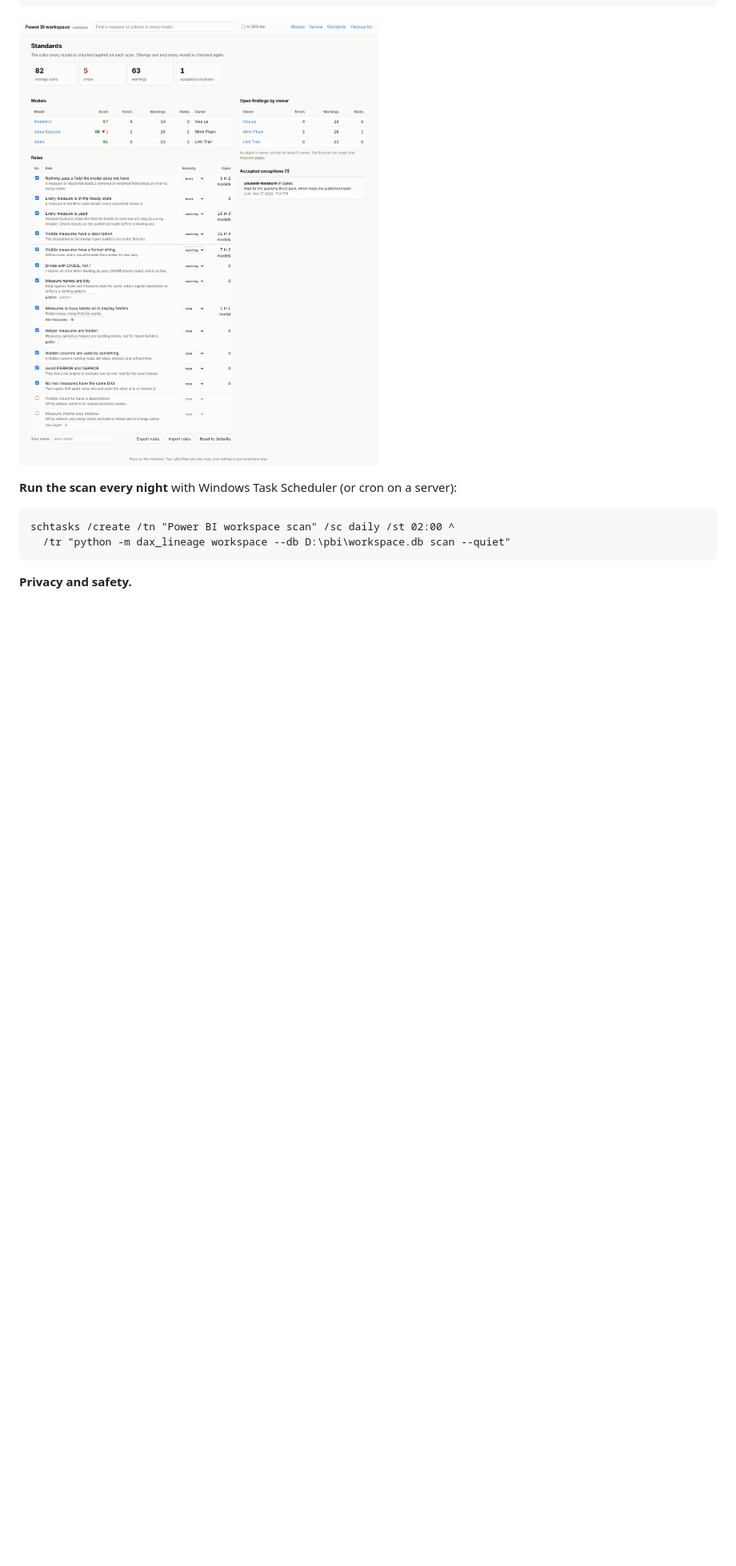
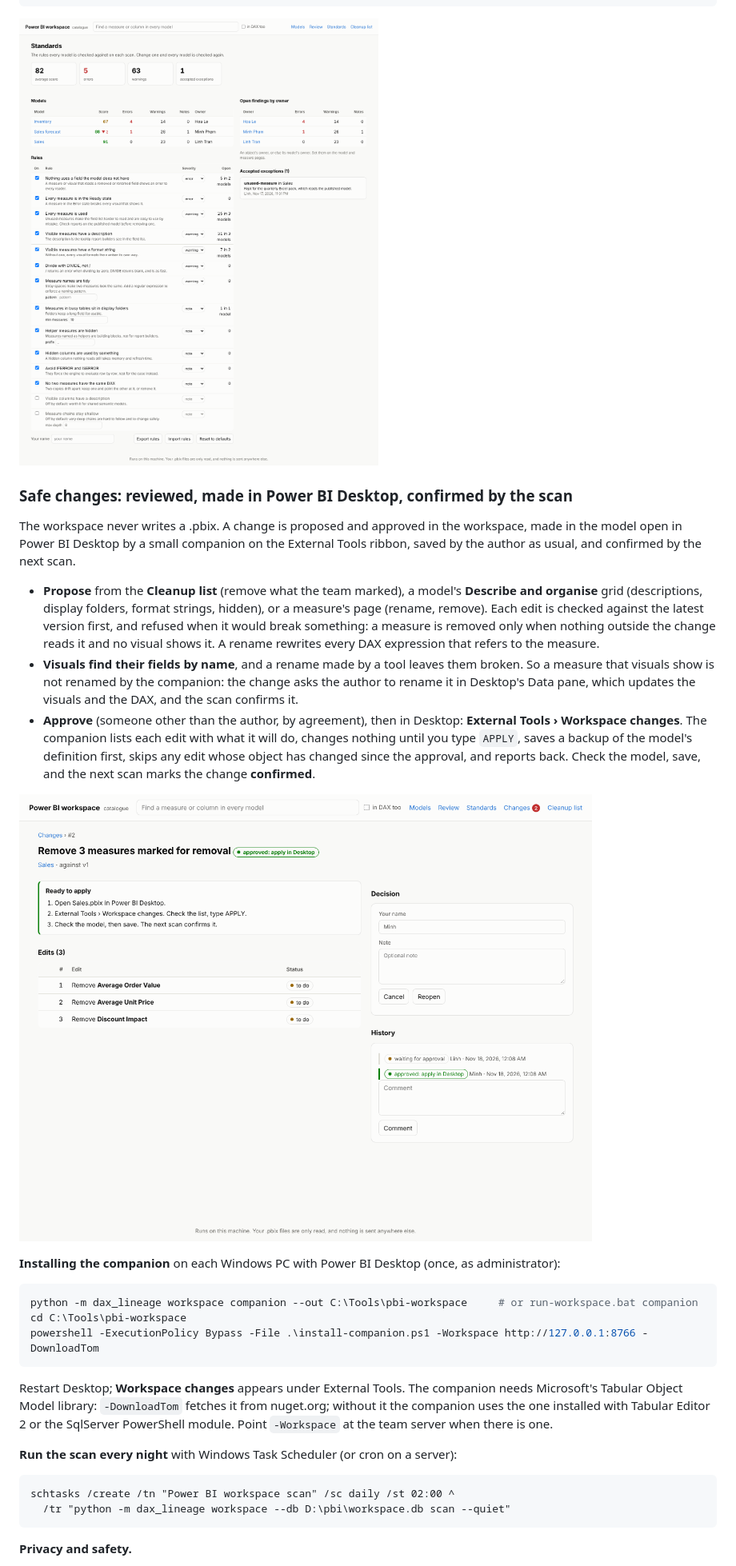
Before and after one commit to aihtn2708/DAX-lineage-explorer, a Markdown page: README.md, the part around one of its changes. Shown at 80% size. Drawn GitHub-style; pictures changed too: docs/assets/workspace-change.png (added); blank space fills up the shorter version.

````diff
--- a/README.md
+++ b/README.md
@@ -148,6 +148,41 @@ daxlin workspace rules set column-description --on --severity warning
 
 ![Standards: scores per model, findings per owner, and the rule set](docs/assets/workspace-standards.png)
 
+### Safe changes: reviewed, made in Power BI Desktop, confirmed by the scan
+
+The workspace never writes a .pbix. A change is proposed and approved in the workspace, made in the model
+open in Power BI Desktop by a small companion on the External Tools ribbon, saved by the author as usual,
+and confirmed by the next scan.
+
+- **Propose** from the **Cleanup list** (remove what the team marked), a model's **Describe and organise**
+  grid (descriptions, display folders, format strings, hidden), or a measure's page (rename, remove).
+  Each edit is checked against the latest version first, and refused when it would break something:
+  a measure is removed only when nothing outside the change reads it and no visual shows it.
+  A rename rewrites every DAX expression that refers to the measure.
+- **Visuals find their fields by name**, and a rename made by a tool leaves them broken. So a measure
+  that visuals show is not renamed by the companion: the change asks the author to rename it in
+  Desktop's Data pane, which updates the visuals and the DAX, and the scan confirms it.
+- **Approve** (someone other than the author, by agreement), then in Desktop: **External Tools ›
+  Workspace changes**. The companion lists each edit with what it will do, changes nothing until you
+  type `APPLY`, saves a backup of the model's definition first, skips any edit whose object has changed
+  since the approval, and reports back. Check the model, save, and the next scan marks the change
+  **confirmed**.
+
+![An approved change, ready to apply in Desktop](docs/assets/workspace-change.png)
+
+**Installing the companion** on each Windows PC with Power BI Desktop (once, as administrator):
+
+```powershell
+python -m dax_lineage workspace companion --out C:\Tools\pbi-workspace     # or run-workspace.bat companion
+cd C:\Tools\pbi-workspace
+powershell -ExecutionPolicy Bypass -File .\install-companion.ps1 -Workspace http://127.0.0.1:8766 -DownloadTom
+```
+
+Restart Desktop; **Workspace changes** appears under External Tools. The companion needs Microsoft's
+Tabular Object Model library: `-DownloadTom` fetches it from nuget.org; without it the companion uses the
+one installed with Tabular Editor 2 or the SqlServer PowerShell module. Point `-Workspace` at the team
+server when there is one.
+
 **Run the scan every night** with Windows Task Scheduler (or cron on a server):
 
 ```bat
````
Also changed, not shown: other parts of README.md (+6 -4 lines), SECURITY.md (+15 -0 lines), 15 other files.
